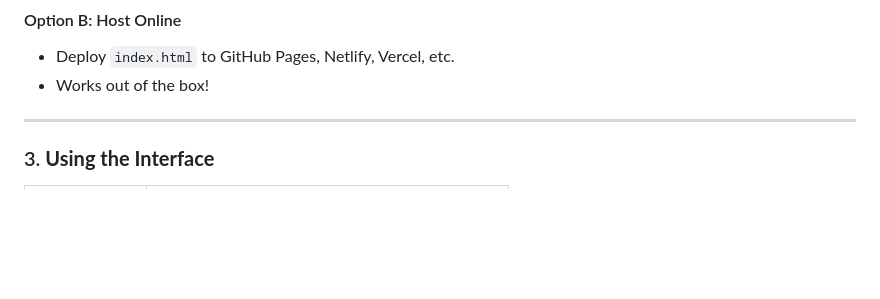
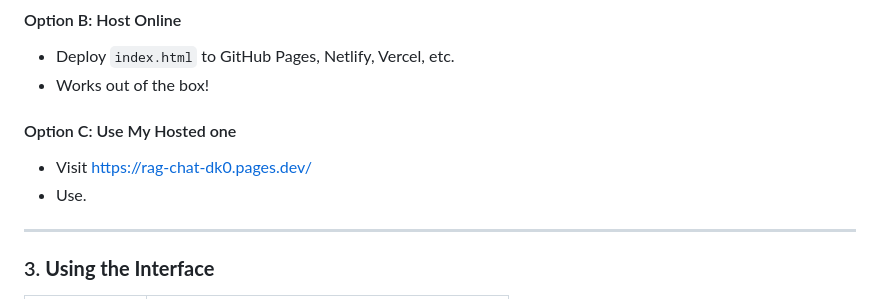
Before and after one commit to maruf009sultan/rag-chat-frontend, a Markdown page: README.md, the part around the change. Drawn GitHub-style; blank space fills up the shorter version.

```diff
--- a/README.md
+++ b/README.md
@@ -74,6 +74,9 @@ This app works with **any RAG API** that follows standard patterns. Examples:
 - Deploy `index.html` to GitHub Pages, Netlify, Vercel, etc.
 - Works out of the box!
 
+#### Option C: Use My Hosted one
+- Visit https://rag-chat-dk0.pages.dev/
+- Use.
 ---
 
 ### 3. **Using the Interface**
```
